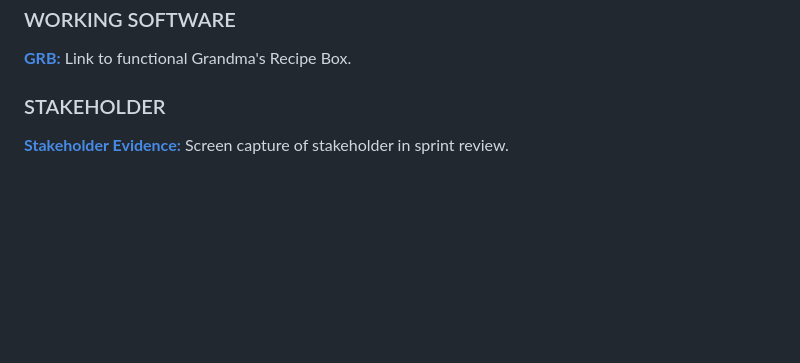
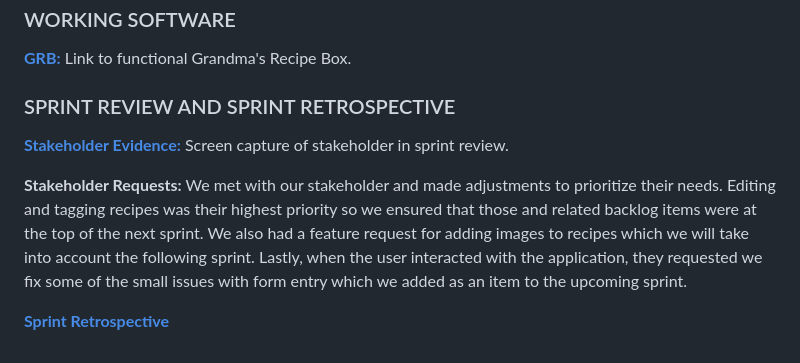
Before and after one commit to BoogieHauser/grandmas_recipe_box, a Markdown page: README.md, the part around the change. Drawn GitHub-style; blank space fills up the shorter version.

Commit message:
update readme links and stakeholder request

```diff
--- a/README.md
+++ b/README.md
@@ -157,6 +157,15 @@ Answers to all of these questions along with task board/ burndown updates can be
 **[GRB:](http://18.209.48.115:8000/)**
 Link to functional Grandma's Recipe Box.
 
-### STAKEHOLDER
+### SPRINT REVIEW AND SPRINT RETROSPECTIVE
 **[Stakeholder Evidence:](https://agilesoftwarecourse.slack.com/archives/C07TUEH8HFD/p1731874075043669?thread_ts=1730938222.647509&cid=C07TUEH8HFD)**
 Screen capture of stakeholder in sprint review.
+
+**Stakeholder Requests:**
+We met with our stakeholder and made adjustments to prioritize their needs. Editing and tagging recipes was their
+highest priority so we ensured that those and related backlog items were at the top of the next sprint. We also had
+a feature request for adding images to recipes which we will take into account the following sprint. Lastly, when the
+user interacted with the application, they requested we fix some of the small issues with form entry which we added as
+an item to the upcoming sprint.
+
+**[Sprint Retrospective](https://agilesoftwarecourse.slack.com/archives/C07TUEH8HFD/p1731877341639519?thread_ts=1730938222.647509&cid=C07TUEH8HFD)**
```
